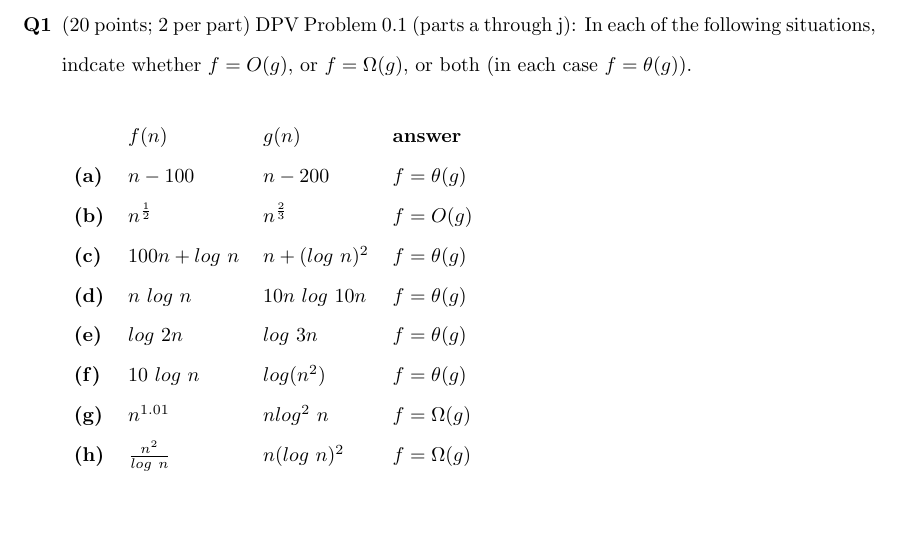
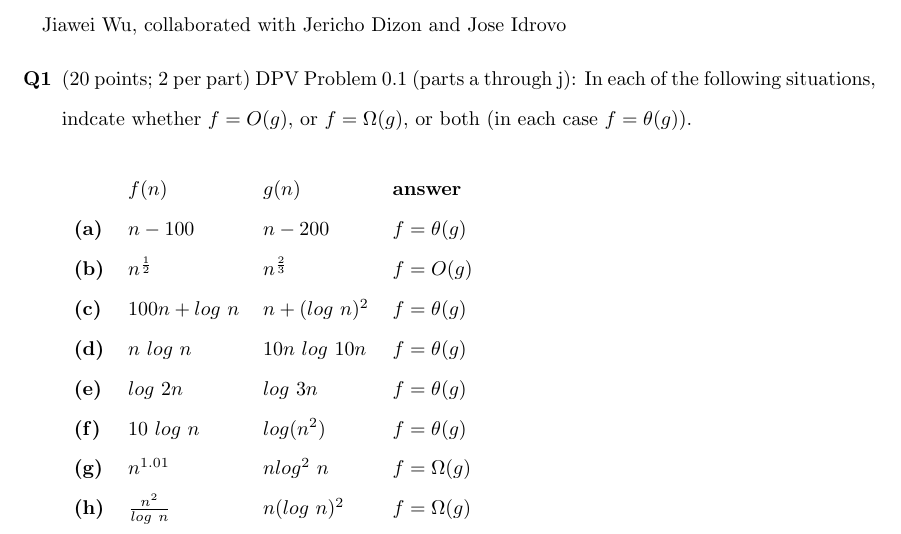
Before and after one commit to jiaweiw02/algo, a LaTeX problem sheet (homeworks/hw1/latex/hw1.tex): part of page 1 of 3, cut at the place of the change, the shorter picture padded with empty space. Compiled offline with pdfLaTeX.

Commit message:
collaborations listed

```diff
--- a/homeworks/hw1/latex/hw1.tex
+++ b/homeworks/hw1/latex/hw1.tex
@@ -6,6 +6,7 @@
 \doublespacing
 
 \begin{document}
+    Jiawei Wu, collaborated with Jericho Dizon and Jose Idrovo
     \begin{enumerate}[label=\textbf{Q1}]
         \item (20 points; 2 per part) DPV Problem 0.1 (parts a through j): In each of the following situations, indcate whether $f = O(g)$, or $f = \Omega(g)$, or both (in each case $f = \theta(g)$).\\[0.25in]
         \begin{tabular}{l l l l}
```
Also changed, not shown: homeworks/hw1/latex/hw1.pdf, 3 other files.
